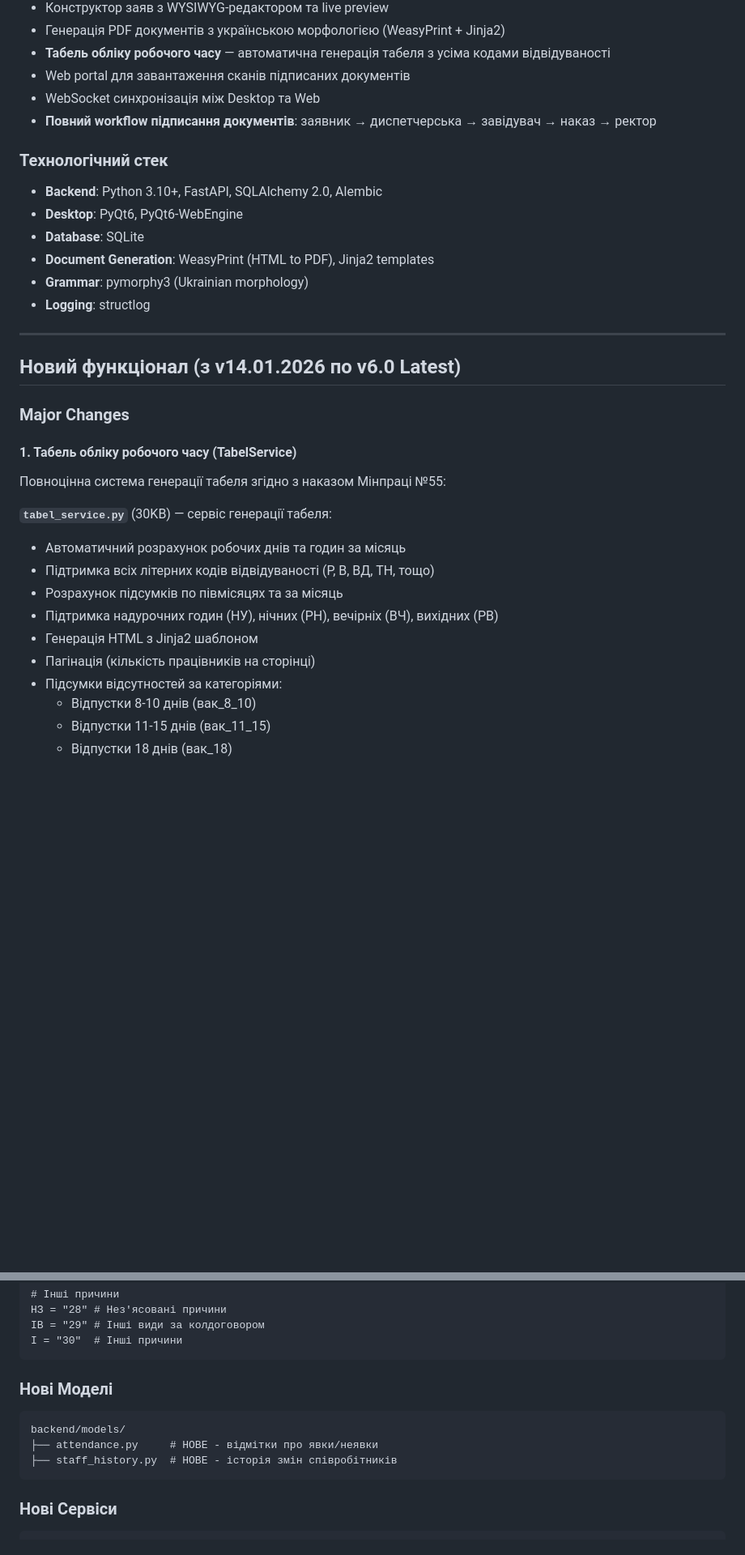
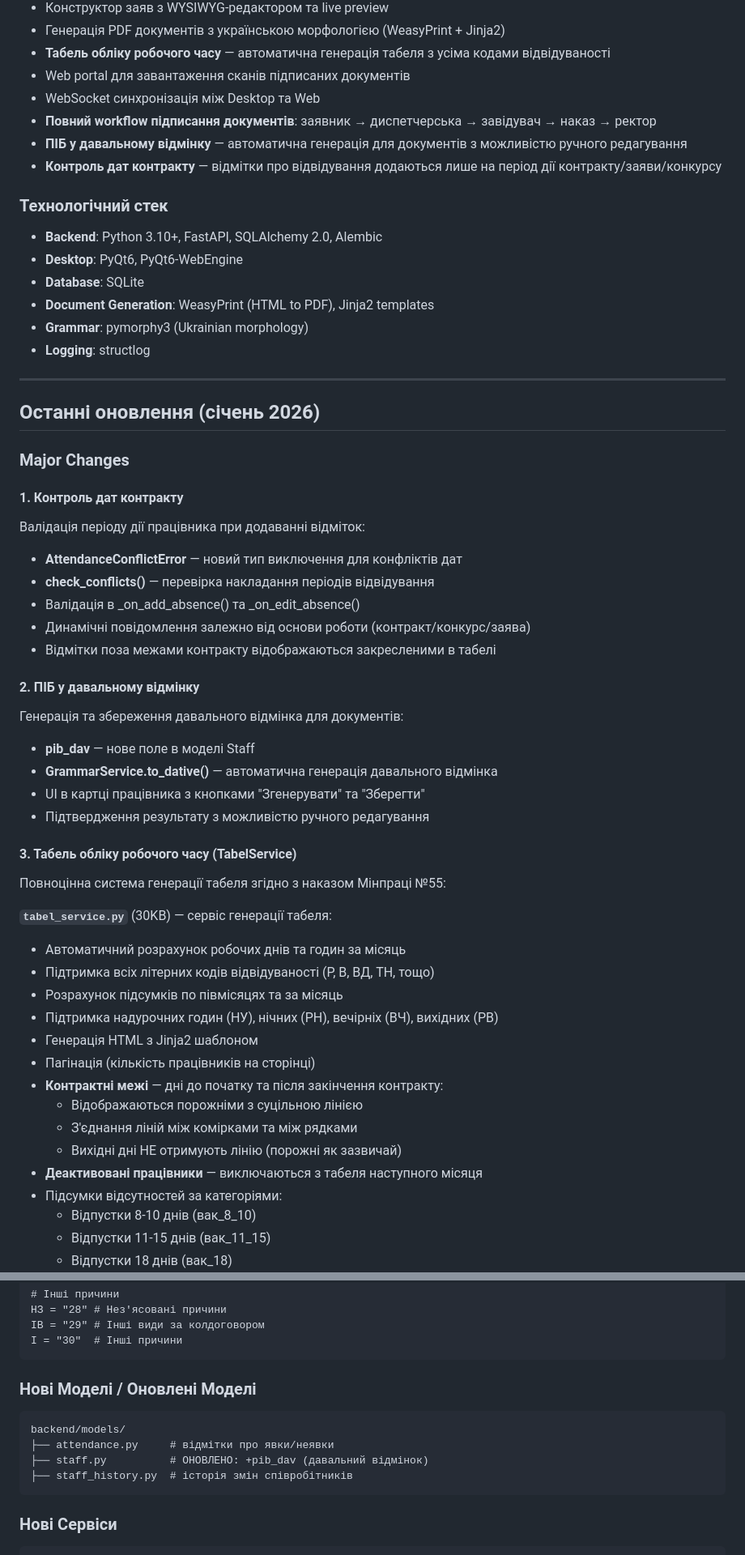
Before and after one commit to fgfalll/VacationManager, a Markdown page: README.md, 2 parts joined by grey strips. Shown at 81% size. Rendered like a GitHub page; blank space fills up the shorter version.

Commit message:
Update README.md with major changes for v6.0, including contract date control and dative case generation

````diff
--- a/README.md
+++ b/README.md
@@ -18,6 +18,8 @@
 - Web portal для завантаження сканів підписаних документів
 - WebSocket синхронізація між Desktop та Web
 - **Повний workflow підписання документів**: заявник → диспетчерська → завідувач → наказ → ректор
+- **ПІБ у давальному відмінку** — автоматична генерація для документів з можливістю ручного редагування
+- **Контроль дат контракту** — відмітки про відвідування додаються лише на період дії контракту/заяви/конкурсу
 
 ### Технологічний стек
 
@@ -30,11 +32,28 @@
 
 ---
 
-## Новий функціонал (з v14.01.2026 по v6.0 Latest)
+## Останні оновлення (січень 2026)
 
 ### Major Changes
 
-#### 1. Табель обліку робочого часу (TabelService)
+#### 1. Контроль дат контракту
+Валідація періоду дії працівника при додаванні відміток:
+
+- **AttendanceConflictError** — новий тип виключення для конфліктів дат
+- **check_conflicts()** — перевірка накладання періодів відвідування
+- Валідація в _on_add_absence() та _on_edit_absence()
+- Динамічні повідомлення залежно від основи роботи (контракт/конкурс/заява)
+- Відмітки поза межами контракту відображаються закресленими в табелі
+
+#### 2. ПІБ у давальному відмінку
+Генерація та збереження давального відмінка для документів:
+
+- **pib_dav** — нове поле в моделі Staff
+- **GrammarService.to_dative()** — автоматична генерація давального відмінка
+- UI в картці працівника з кнопками "Згенерувати" та "Зберегти"
+- Підтвердження результату з можливістю ручного редагування
+
+#### 3. Табель обліку робочого часу (TabelService)
 Повноцінна система генерації табеля згідно з наказом Мінпраці №55:
 
 **`tabel_service.py`** (30KB) — сервіс генерації табеля:
@@ -44,6 +63,11 @@
 - Підтримка надурочних годин (НУ), нічних (РН), вечірніх (ВЧ), вихідних (РВ)
 - Генерація HTML з Jinja2 шаблоном
 - Пагінація (кількість працівників на сторінці)
+- **Контрактні межі** — дні до початку та після закінчення контракту:
+  - Відображаються порожніми з суцільною лінією
+  - З'єднання ліній між комірками та між рядками
+  - Вихідні дні НЕ отримують лінію (порожні як зазвичай)
+- **Деактивовані працівники** — виключаються з табеля наступного місяця
 - Підсумки відсутностей за категоріями:
   - Відпустки 8-10 днів (вак_8_10)
   - Відпустки 11-15 днів (вак_11_15)
@@ -144,12 +180,13 @@
 І = "30"  # Інші причини
 ```
 
-### Нові Моделі
+### Нові Моделі / Оновлені Моделі
 
 ```
 backend/models/
-├── attendance.py     # НОВЕ - відмітки про явки/неявки
-├── staff_history.py  # НОВЕ - історія змін співробітників
+├── attendance.py     # відмітки про явки/неявки
+├── staff.py          # ОНОВЛЕНО: +pib_dav (давальний відмінок)
+├── staff_history.py  # історія змін співробітників
 ```
 
 ### Нові Сервіси
````
Also changed, not shown: other parts of README.md (+22 -1 lines).
